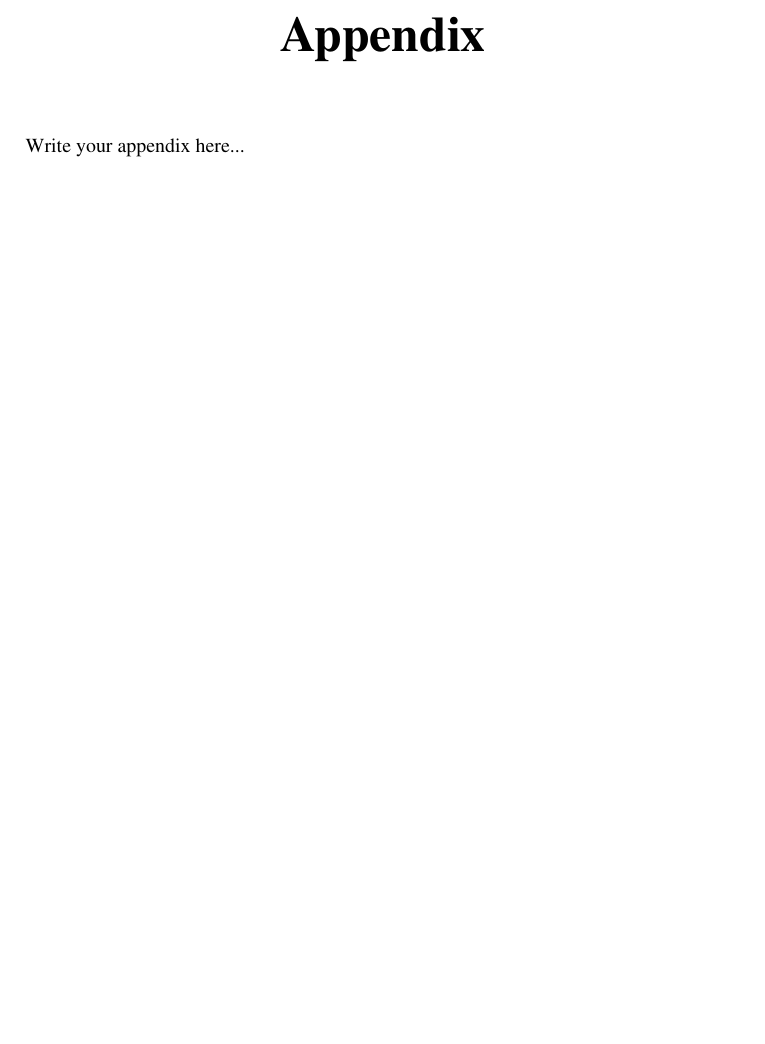
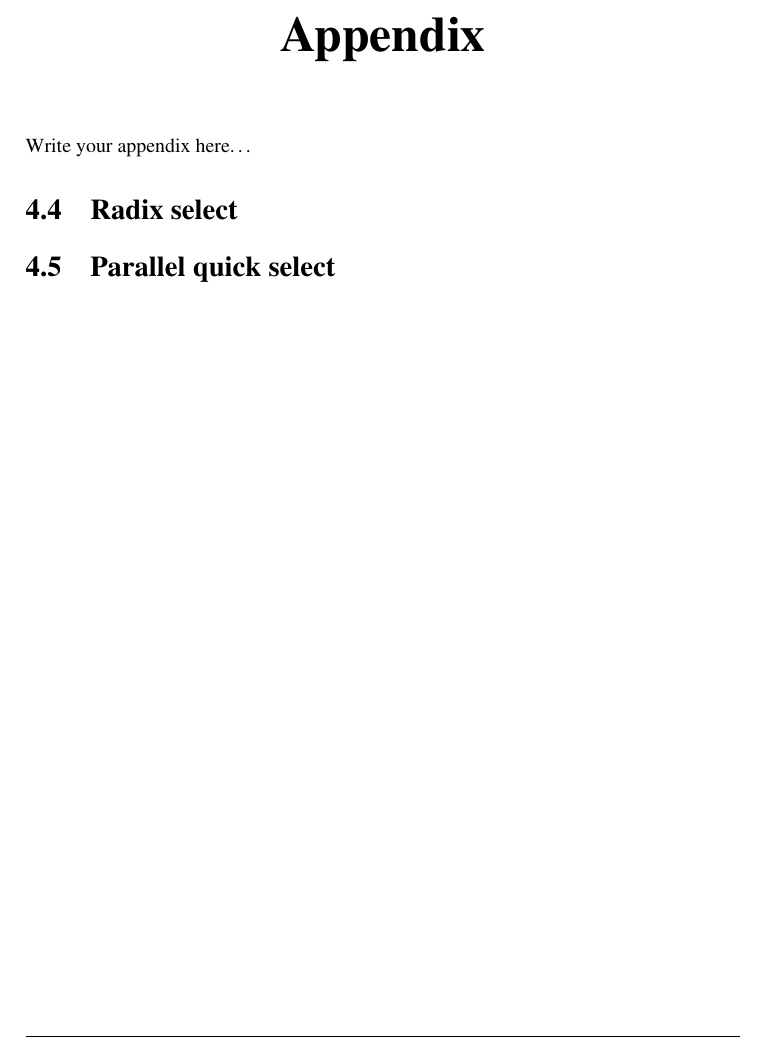
Before and after one commit to hgranlund/tsi-gpgpu, a LaTeX thesis (report/tex/main.tex, which reads report/tex/appendix.tex): part of page 45 of 45, cut so that both start at the same text, the shorter picture padded with empty space. Compiled offline with pdfLaTeX.

Commit message:
added some sections headers in appendix used to ref in development_of_a_parallel_kd_tree_build_algorithm

```diff
--- a/report/tex/appendix.tex
+++ b/report/tex/appendix.tex
@@ -3,4 +3,14 @@
 \addcontentsline{toc}{chapter}{Appendix}
 \vspace{1 cm}
 
-\noindent Write your appendix here...
+\noindent Write your appendix here\dots
+
+
+\section{Radix select} % (fold)
+\label{sec:radix_select}
+
+% section radix_select (end)
+ \section{Parallel quick select} % (fold)
+ \label{sec:parallel_quick_select}
+
+ % section parallel_quick_select (end)
```
